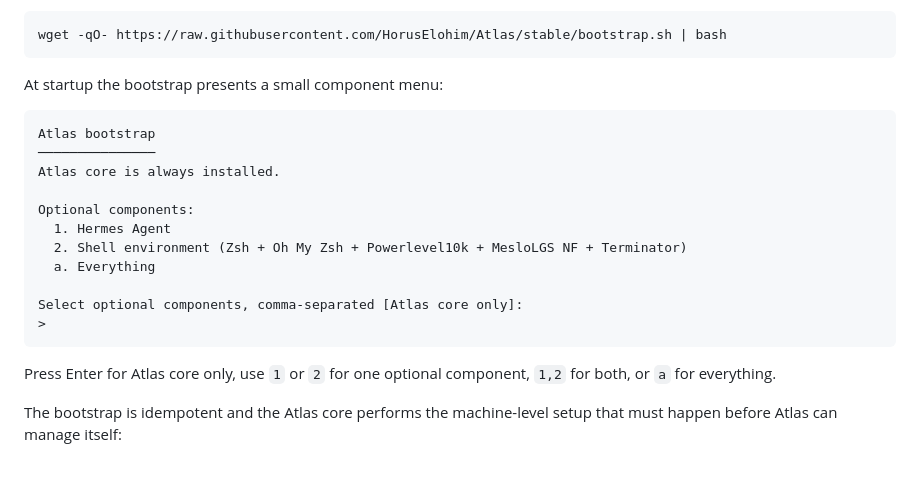
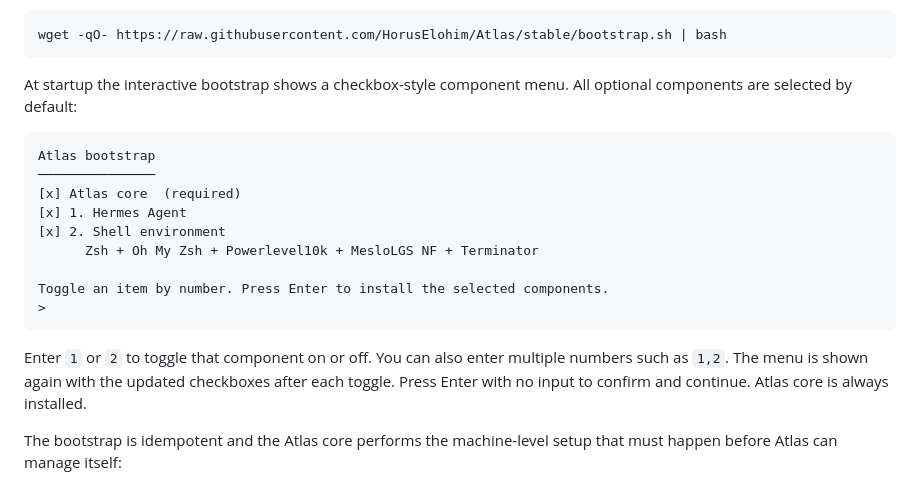
Before and after one commit to HorusElohim/Atlas, a Markdown page: README.md, the part around the change. GitHub-like rendering.

Commit message:
Document checkbox bootstrap selection

````diff
--- a/README.md
+++ b/README.md
@@ -45,23 +45,21 @@ or with `wget`:
 wget -qO- https://raw.githubusercontent.com/HorusElohim/Atlas/stable/bootstrap.sh | bash
 ```
 
-At startup the bootstrap presents a small component menu:
+At startup the interactive bootstrap shows a checkbox-style component menu. All optional components are selected by default:
 
 ```text
 Atlas bootstrap
 ───────────────
-Atlas core is always installed.
+[x] Atlas core  (required)
+[x] 1. Hermes Agent
+[x] 2. Shell environment
+      Zsh + Oh My Zsh + Powerlevel10k + MesloLGS NF + Terminator
 
-Optional components:
-  1. Hermes Agent
-  2. Shell environment (Zsh + Oh My Zsh + Powerlevel10k + MesloLGS NF + Terminator)
-  a. Everything
-
-Select optional components, comma-separated [Atlas core only]:
+Toggle an item by number. Press Enter to install the selected components.
 >
 ```
 
-Press Enter for Atlas core only, use `1` or `2` for one optional component, `1,2` for both, or `a` for everything.
+Enter `1` or `2` to toggle that component on or off. You can also enter multiple numbers such as `1,2`. The menu is shown again with the updated checkboxes after each toggle. Press Enter with no input to confirm and continue. Atlas core is always installed.
 
 The bootstrap is idempotent and the Atlas core performs the machine-level setup that must happen before Atlas can manage itself:
 
````
